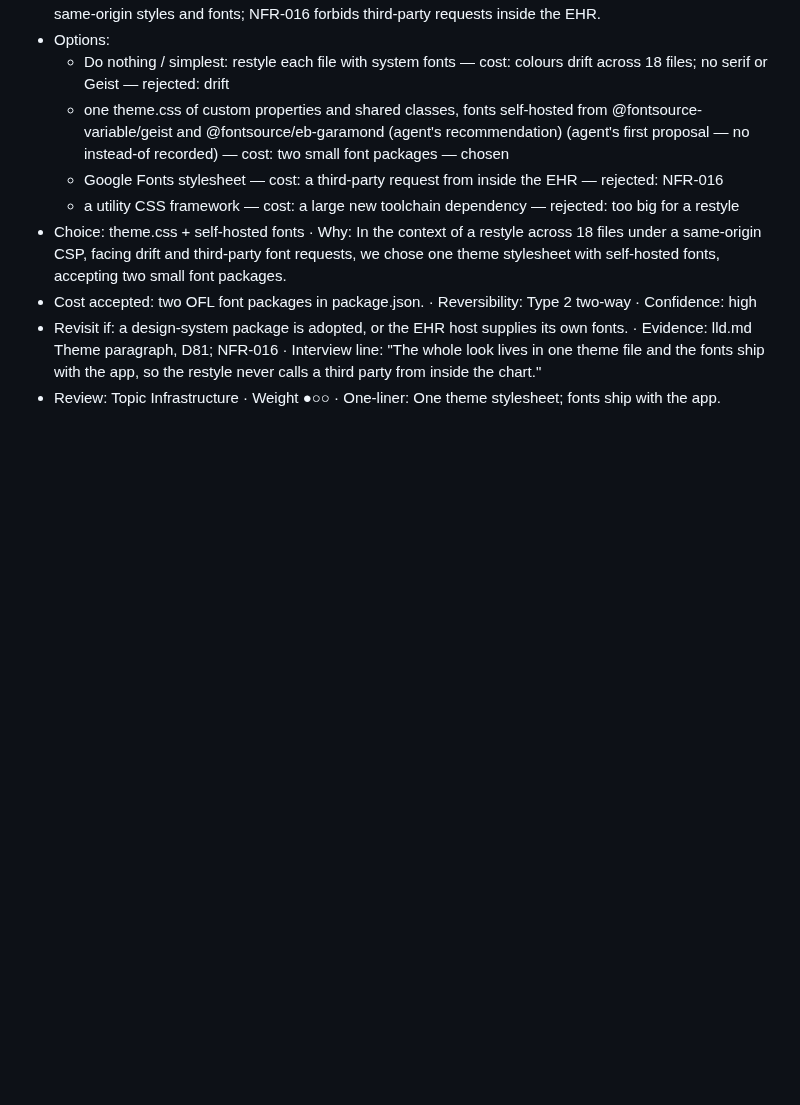
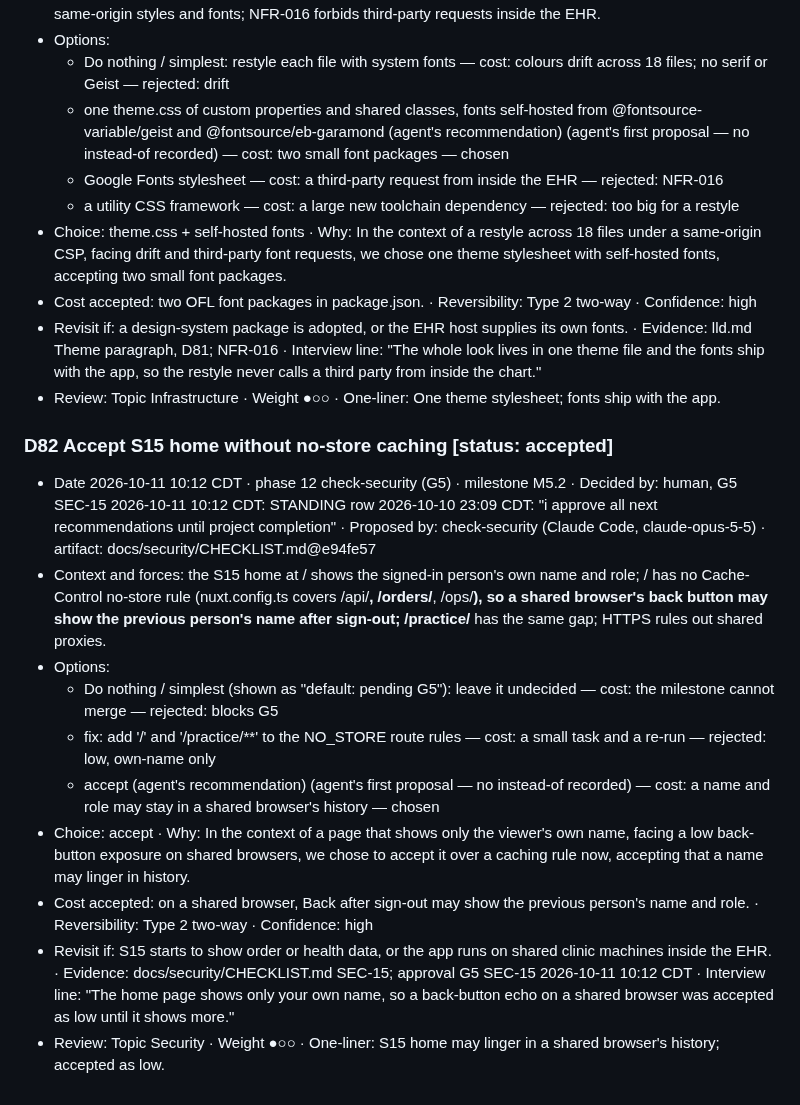
Before and after one commit to hisefath/cerbo-supplement-store, a Markdown page: docs/decisions/DECISION_JOURNAL.md, the part around the change. GitHub-like rendering; blank space fills up the shorter version.

Commit message:
chore(m5.2): G5 security; accept SEC-15
Co-Authored-By: Claude Opus 5.5 <noreply@anthropic.com>

```diff
--- a/docs/decisions/DECISION_JOURNAL.md
+++ b/docs/decisions/DECISION_JOURNAL.md
@@ -939,3 +939,15 @@ Copy this block for each new entry (D-ids increase by one, starting at D1):
 - Cost accepted: two OFL font packages in package.json. · Reversibility: Type 2 two-way · Confidence: high
 - Revisit if: a design-system package is adopted, or the EHR host supplies its own fonts. · Evidence: lld.md Theme paragraph, D81; NFR-016 · Interview line: "The whole look lives in one theme file and the fonts ship with the app, so the restyle never calls a third party from inside the chart."
 - Review: Topic Infrastructure · Weight ●○○ · One-liner: One theme stylesheet; fonts ship with the app.
+
+### D82 Accept S15 home without no-store caching  [status: accepted]
+- Date 2026-10-11 10:12 CDT · phase 12 check-security (G5) · milestone M5.2 · Decided by: human, G5 SEC-15 2026-10-11 10:12 CDT: STANDING row 2026-10-10 23:09 CDT: "i approve all next recommendations until project completion" · Proposed by: check-security (Claude Code, claude-opus-5-5) · artifact: docs/security/CHECKLIST.md@e94fe57
+- Context and forces: the S15 home at / shows the signed-in person's own name and role; / has no Cache-Control no-store rule (nuxt.config.ts covers /api/**, /orders/**, /ops/**), so a shared browser's back button may show the previous person's name after sign-out; /practice/** has the same gap; HTTPS rules out shared proxies.
+- Options:
+  - Do nothing / simplest (shown as "default: pending G5"): leave it undecided — cost: the milestone cannot merge — rejected: blocks G5
+  - fix: add '/' and '/practice/**' to the NO_STORE route rules — cost: a small task and a re-run — rejected: low, own-name only
+  - accept (agent's recommendation) (agent's first proposal — no instead-of recorded) — cost: a name and role may stay in a shared browser's history — chosen
+- Choice: accept · Why: In the context of a page that shows only the viewer's own name, facing a low back-button exposure on shared browsers, we chose to accept it over a caching rule now, accepting that a name may linger in history.
+- Cost accepted: on a shared browser, Back after sign-out may show the previous person's name and role. · Reversibility: Type 2 two-way · Confidence: high
+- Revisit if: S15 starts to show order or health data, or the app runs on shared clinic machines inside the EHR. · Evidence: docs/security/CHECKLIST.md SEC-15; approval G5 SEC-15 2026-10-11 10:12 CDT · Interview line: "The home page shows only your own name, so a back-button echo on a shared browser was accepted as low until it shows more."
+- Review: Topic Security · Weight ●○○ · One-liner: S15 home may linger in a shared browser's history; accepted as low.
```
Also changed, not shown: .handoff/TRACKER.md (+3 -0 lines), docs/decisions/REVIEW.md (+3 -1 lines).
